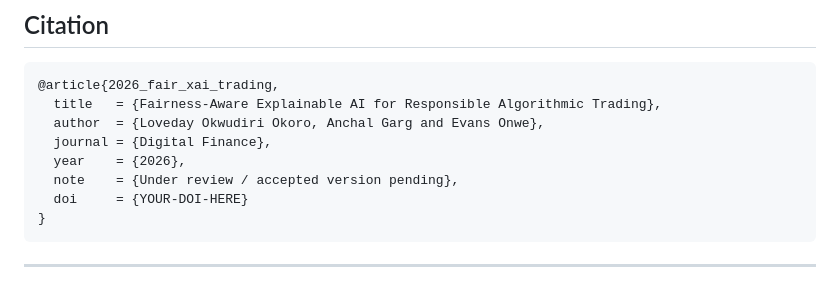
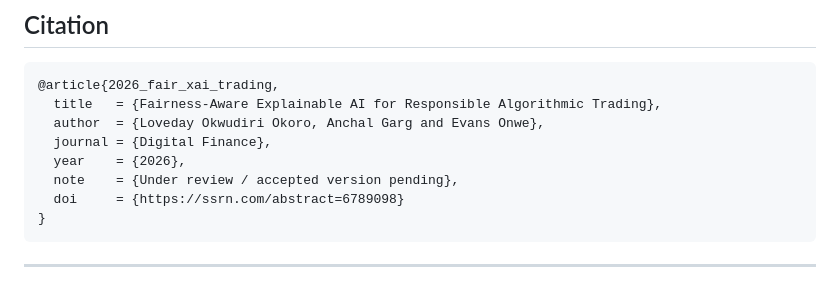
Before and after one commit to Eldeewealth/Fairness-Aware-XAI-for-Responsible-Algorithmic-Trading, a Markdown page: README.md, the part around the change. Drawn GitHub-style.

Commit message:
Update DOI link in README.md
Added DOI

````diff
--- a/README.md
+++ b/README.md
@@ -232,7 +232,7 @@ See the included [LICENSE](LICENSE) and [NOTICE](NOTICE) files.
   journal = {Digital Finance},
   year    = {2026},
   note    = {Under review / accepted version pending},
-  doi     = {YOUR-DOI-HERE}
+  doi     = {https://ssrn.com/abstract=6789098}
 }
 ```
 
````
